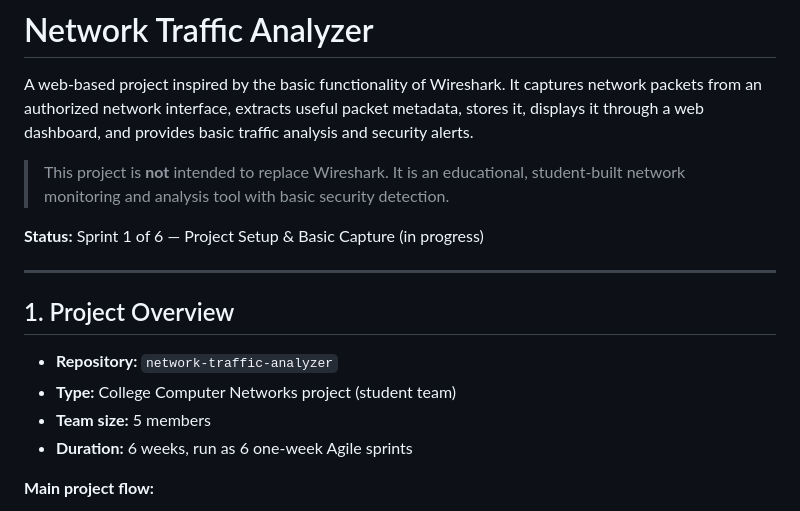
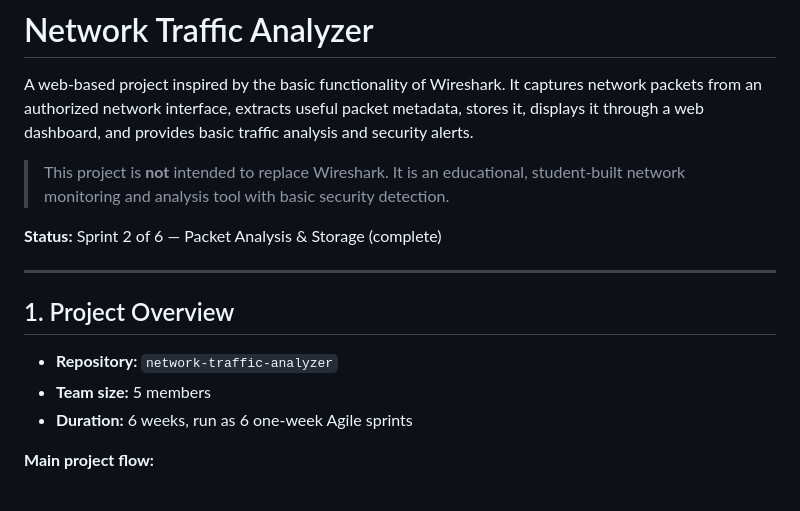
Before and after one commit to jj-mudgal/network-traffic-analyzer, a Markdown page: README.md, the part around the change. GitHub-like rendering.

Commit message:
docs: update project status
Updated project status from Sprint 1 to Sprint 2, indicating completion of packet analysis and storage.

```diff
--- a/README.md
+++ b/README.md
@@ -4,14 +4,13 @@ A web-based project inspired by the basic functionality of Wireshark. It capture
 
 > This project is **not** intended to replace Wireshark. It is an educational, student-built network monitoring and analysis tool with basic security detection.
 
-**Status:** Sprint 1 of 6 — Project Setup & Basic Capture (in progress)
+**Status:** Sprint 2 of 6 — Packet Analysis & Storage (complete)
 
 ---
 
 ## 1. Project Overview
 
 - **Repository:** `network-traffic-analyzer`
-- **Type:** College Computer Networks project (student team)
 - **Team size:** 5 members
 - **Duration:** 6 weeks, run as 6 one-week Agile sprints
 
```
